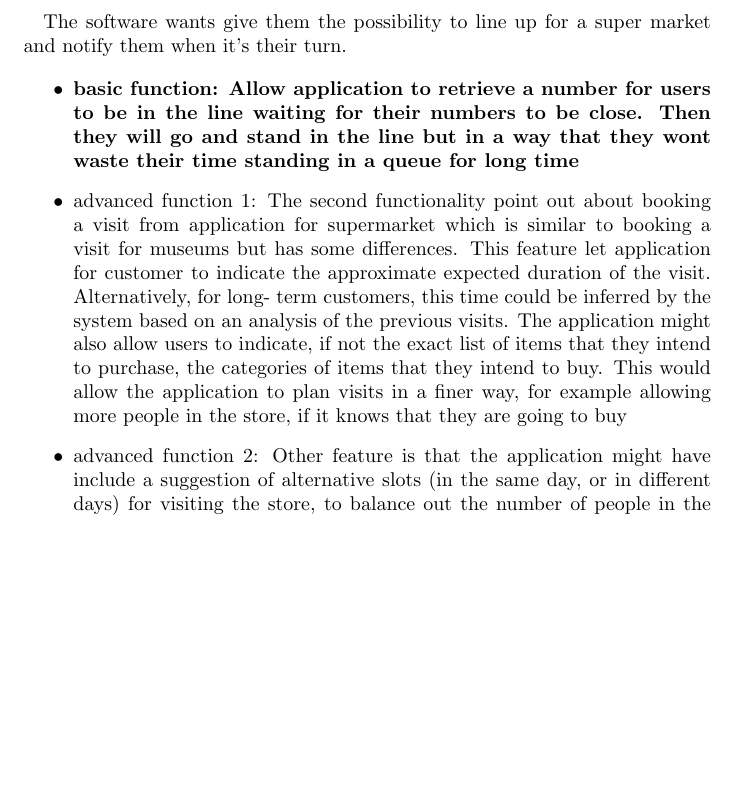
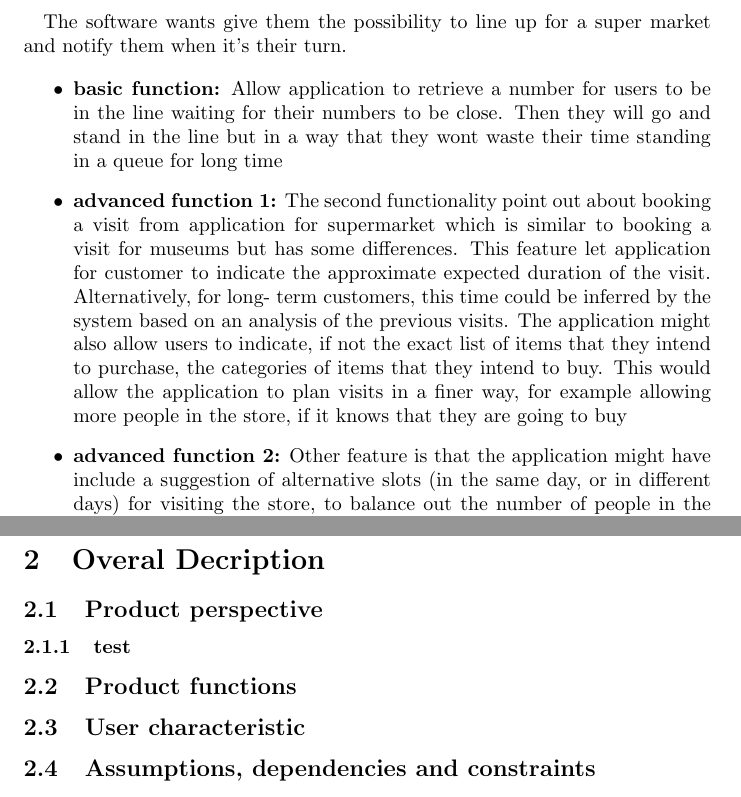
Before and after one commit to SamanFekri/SE2, a LaTeX document (main.tex, which reads parts/section1.tex, parts/section2/pp.tex, parts/section2/section2.tex): part of page 1 of 3 before the commit and two parts of pages 1 and 4 of 4 after it, the two joined at a grey line, cut so that both start at the same text, the shorter picture padded with empty space. Compiled offline with pdfLaTeX.

Commit message:
adding new structure

```diff
--- a/parts/section1.tex
+++ b/parts/section1.tex
@@ -18,13 +18,13 @@ Finally, to understand better the development of the document, it contains the h
 The software wants give them the possibility to line up for a super market and notify them when it's their turn.
 
 \begin{itemize}
-\item \textbf{basic function: Allow application to retrieve a number for users to be in the line waiting for their numbers to be close. Then they will go and stand in the line but in a way that they wont waste their time standing in a queue for long time}
-\item advanced function 1: The second functionality point out about booking a visit from application for supermarket which is similar to booking a visit for museums but has some differences. This feature let application for customer to indicate the approximate expected duration of the visit. Alternatively, for long-
+\item \textbf{basic function:} Allow application to retrieve a number for users to be in the line waiting for their numbers to be close. Then they will go and stand in the line but in a way that they wont waste their time standing in a queue for long time
+\item \textbf{advanced function 1:} The second functionality point out about booking a visit from application for supermarket which is similar to booking a visit for museums but has some differences. This feature let application for customer to indicate the approximate expected duration of the visit. Alternatively, for long-
 term customers, this time could be inferred by the system based on an analysis of the previous visits.
 The application might also allow users to indicate, if not the exact list of items that they intend to
 purchase, the categories of items that they intend to buy. This would allow the application to plan visits
 in a finer way, for example allowing more people in the store, if it knows that they are going to buy
-\item advanced function 2: Other feature is that the application might have include a suggestion of alternative slots (in the same
+\item \textbf{advanced function 2:} Other feature is that the application might have include a suggestion of alternative slots (in the same
 day, or in different days) for visiting the store, to balance out the number of people in the store, the
 suggestion of different stores of the same chain (or even of different chains, if the application is chain-
 independent) if the preferred one is not available, or the periodic notification of available slots in a
--- /dev/null
+++ b/parts/section2/pp.tex
@@ -0,0 +1 @@
+\subsubsection{test}
--- /dev/null
+++ b/parts/section2/section2.tex
@@ -0,0 +1,13 @@
+\section{Overal Decription}
+
+\subsection{Product perspective}
+\input{parts/section2/pp.tex}
+
+\subsection{Product functions}
+\input{parts/section2/pf.tex}
+
+\subsection{User characteristic}
+\input{parts/section2/uc.tex}
+
+\subsection{Assumptions, dependencies and constraints}
+\input{parts/section2/adc.tex}
```
Also changed, not shown: main.tex (+2 -0 lines), parts/section2/adc.tex (added), parts/section2/pf.tex (added), parts/section2/uc.tex (added).
